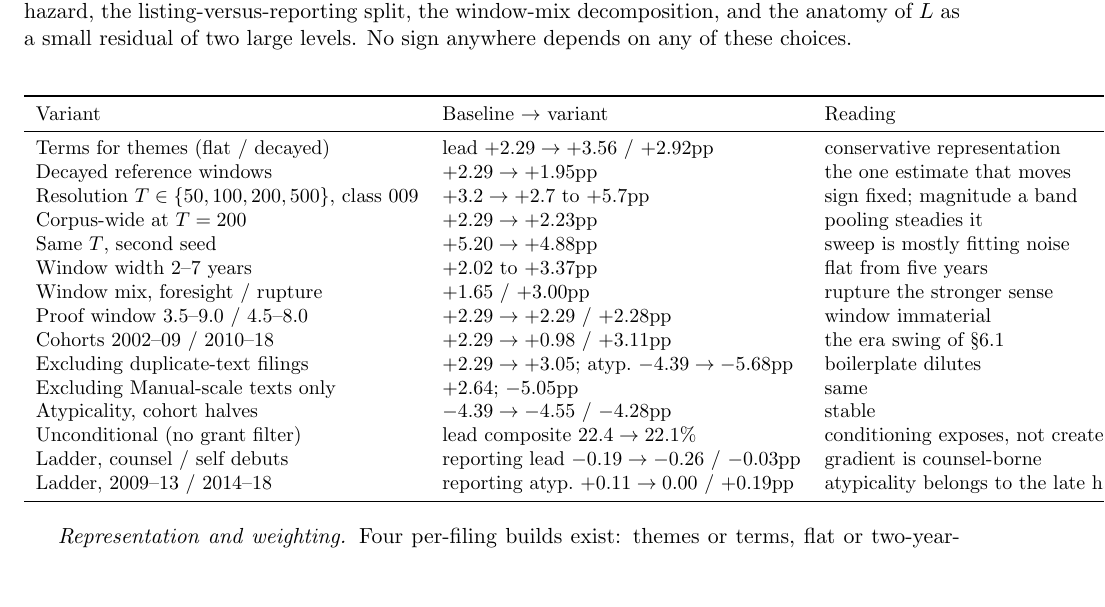
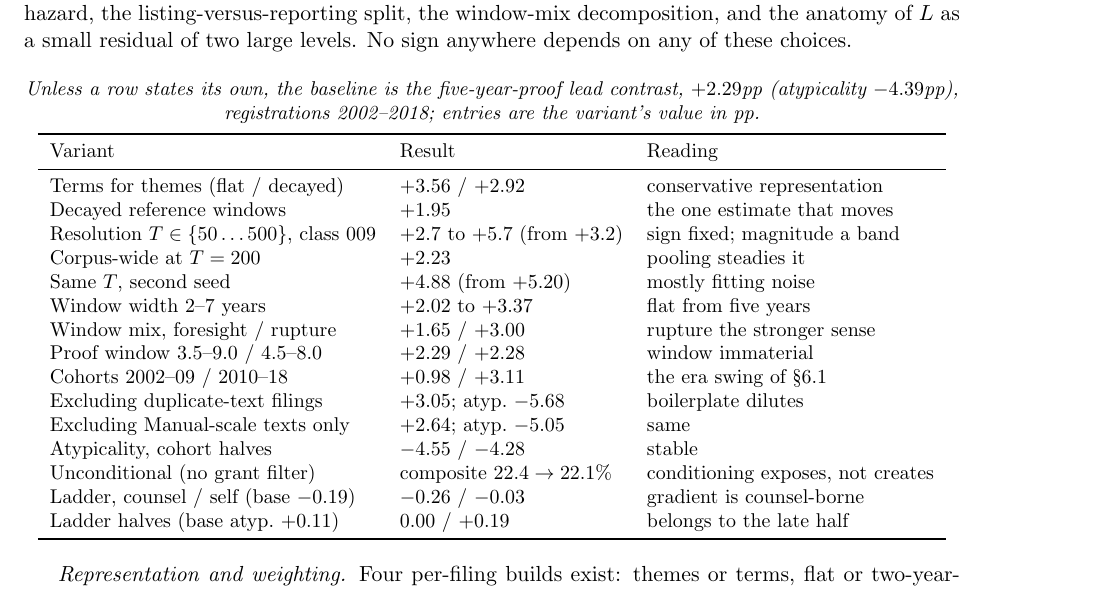
Before and after one commit to ericsilver/novelty, a LaTeX paper (paper/v3_rp/main.tex, which reads paper/v3_rp/sec5_robustness.tex): part of page 26 of 41, cut so that both start at the same text, the shorter picture padded with empty space. Compiled offline with pdfLaTeX.

Commit message:
RP robustness table: baseline moved to headnote, result column compact
Co-Authored-By: Claude Fable 5 <noreply@anthropic.com>
Claude-Session: https://claude.ai/code/session_01PBpAzZdgWomwW5RVnHr4vP

```diff
--- a/paper/v3_rp/sec5_robustness.tex
+++ b/paper/v3_rp/sec5_robustness.tex
@@ -12,25 +12,28 @@ anatomy of $L$ as a small residual of two large levels. No sign anywhere
 depends on any of these choices.
 
 \begin{center}\small
+\emph{Unless a row states its own, the baseline is the five-year-proof
+lead contrast, $+2.29$pp (atypicality $-4.39$pp), registrations
+2002--2018; entries are the variant's value in pp.}\\[0.4em]
 \begin{tabular}{lll}
 \toprule
-Variant & Baseline $\to$ variant & Reading \\
+Variant & Result & Reading \\
 \midrule
-Terms for themes (flat / decayed) & lead $+2.29 \to +3.56$ / $+2.92$pp & conservative representation \\
-Decayed reference windows & $+2.29 \to +1.95$pp & the one estimate that moves \\
-Resolution $T \in \{50,100,200,500\}$, class 009 & $+3.2 \to +2.7$ to $+5.7$pp & sign fixed; magnitude a band \\
-Corpus-wide at $T = 200$ & $+2.29 \to +2.23$pp & pooling steadies it \\
-Same $T$, second seed & $+5.20 \to +4.88$pp & sweep is mostly fitting noise \\
-Window width 2--7 years & $+2.02$ to $+3.37$pp & flat from five years \\
-Window mix, foresight / rupture & $+1.65$ / $+3.00$pp & rupture the stronger sense \\
-Proof window 3.5--9.0 / 4.5--8.0 & $+2.29 \to +2.29$ / $+2.28$pp & window immaterial \\
-Cohorts 2002--09 / 2010--18 & $+2.29 \to +0.98$ / $+3.11$pp & the era swing of \S\ref{sec:eras} \\
-Excluding duplicate-text filings & $+2.29 \to +3.05$; atyp.\ $-4.39 \to -5.68$pp & boilerplate dilutes \\
-Excluding Manual-scale texts only & $+2.64$; $-5.05$pp & same \\
-Atypicality, cohort halves & $-4.39 \to -4.55$ / $-4.28$pp & stable \\
-Unconditional (no grant filter) & lead composite $22.4 \to 22.1$\% & conditioning exposes, not creates \\
-Ladder, counsel / self debuts & reporting lead $-0.19 \to -0.26$ / $-0.03$pp & gradient is counsel-borne \\
-Ladder, 2009--13 / 2014--18 & reporting atyp.\ $+0.11 \to 0.00$ / $+0.19$pp & atypicality belongs to the late half \\
+Terms for themes (flat / decayed) & $+3.56$ / $+2.92$ & conservative representation \\
+Decayed reference windows & $+1.95$ & the one estimate that moves \\
+Resolution $T \in \{50 \ldots 500\}$, class 009 & $+2.7$ to $+5.7$ (from $+3.2$) & sign fixed; magnitude a band \\
+Corpus-wide at $T = 200$ & $+2.23$ & pooling steadies it \\
+Same $T$, second seed & $+4.88$ (from $+5.20$) & mostly fitting noise \\
+Window width 2--7 years & $+2.02$ to $+3.37$ & flat from five years \\
+Window mix, foresight / rupture & $+1.65$ / $+3.00$ & rupture the stronger sense \\
+Proof window 3.5--9.0 / 4.5--8.0 & $+2.29$ / $+2.28$ & window immaterial \\
+Cohorts 2002--09 / 2010--18 & $+0.98$ / $+3.11$ & the era swing of \S\ref{sec:eras} \\
+Excluding duplicate-text filings & $+3.05$; atyp.\ $-5.68$ & boilerplate dilutes \\
+Excluding Manual-scale texts only & $+2.64$; atyp.\ $-5.05$ & same \\
+Atypicality, cohort halves & $-4.55$ / $-4.28$ & stable \\
+Unconditional (no grant filter) & composite $22.4 \to 22.1$\% & conditioning exposes, not creates \\
+Ladder, counsel / self (base $-0.19$) & $-0.26$ / $-0.03$ & gradient is counsel-borne \\
+Ladder halves (base atyp.\ $+0.11$) & $0.00$ / $+0.19$ & belongs to the late half \\
 \bottomrule
 \end{tabular}
 \end{center}
```
